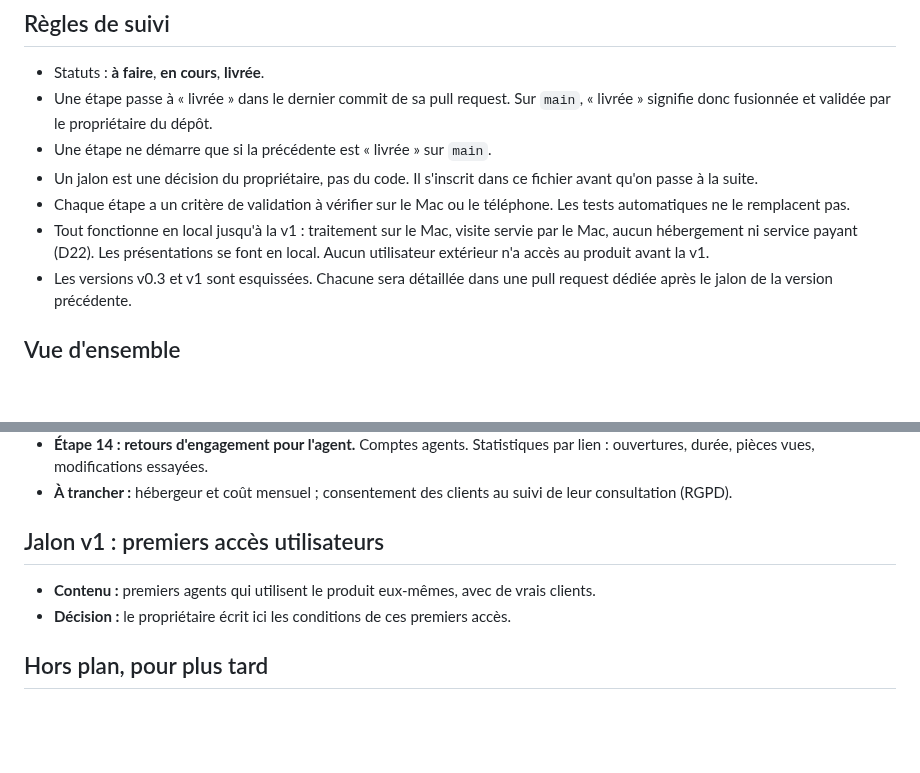
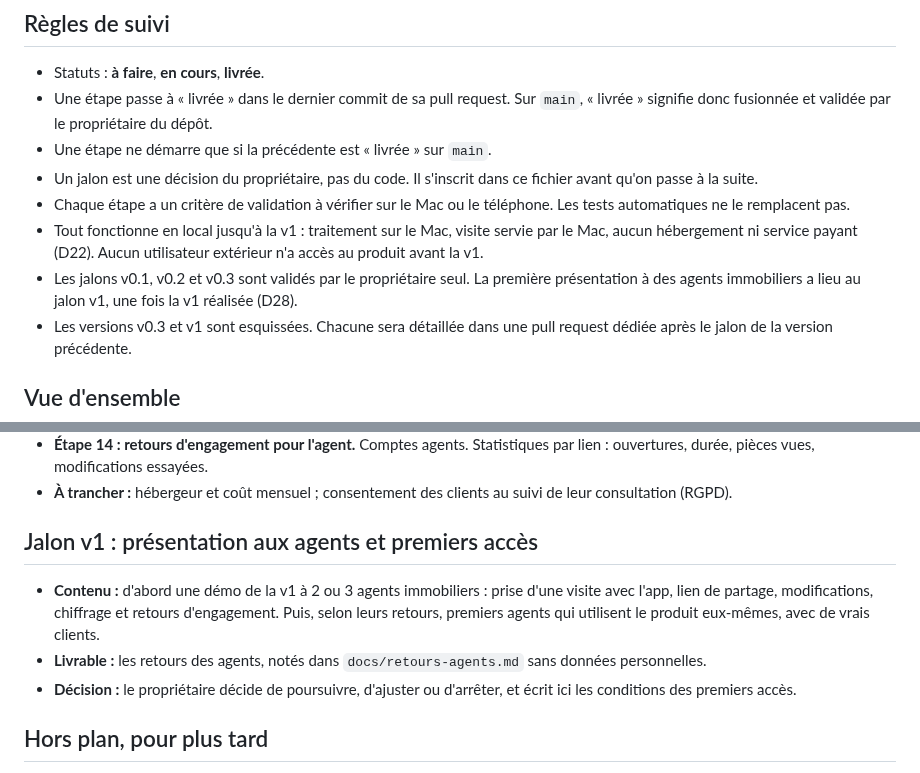
Before and after one commit to Daims-daims/visite360, a Markdown page: PLAN.md, 2 parts joined by grey strips. GitHub-like rendering; blank space fills up the shorter version.

```diff
--- a/PLAN.md
+++ b/PLAN.md
@@ -9,7 +9,8 @@ Objectif : à partir de photos prises en tournant sur soi-même avec un téléph
 - Une étape ne démarre que si la précédente est « livrée » sur `main`.
 - Un jalon est une décision du propriétaire, pas du code. Il s'inscrit dans ce fichier avant qu'on passe à la suite.
 - Chaque étape a un critère de validation à vérifier sur le Mac ou le téléphone. Les tests automatiques ne le remplacent pas.
-- Tout fonctionne en local jusqu'à la v1 : traitement sur le Mac, visite servie par le Mac, aucun hébergement ni service payant (D22). Les présentations se font en local. Aucun utilisateur extérieur n'a accès au produit avant la v1.
+- Tout fonctionne en local jusqu'à la v1 : traitement sur le Mac, visite servie par le Mac, aucun hébergement ni service payant (D22). Aucun utilisateur extérieur n'a accès au produit avant la v1.
+- Les jalons v0.1, v0.2 et v0.3 sont validés par le propriétaire seul. La première présentation à des agents immobiliers a lieu au jalon v1, une fois la v1 réalisée (D28).
 - Les versions v0.3 et v1 sont esquissées. Chacune sera détaillée dans une pull request dédiée après le jalon de la version précédente.
 
 ## Vue d'ensemble
@@ -146,10 +146,11 @@ Les coûts d'hébergement et de traitement commencent ici, au moment du déploie
 - **Étape 14 : retours d'engagement pour l'agent.** Comptes agents. Statistiques par lien : ouvertures, durée, pièces vues, modifications essayées.
 - **À trancher :** hébergeur et coût mensuel ; consentement des clients au suivi de leur consultation (RGPD).
 
-## Jalon v1 : premiers accès utilisateurs
+## Jalon v1 : présentation aux agents et premiers accès
 
-- **Contenu :** premiers agents qui utilisent le produit eux-mêmes, avec de vrais clients.
-- **Décision :** le propriétaire écrit ici les conditions de ces premiers accès.
+- **Contenu :** d'abord une démo de la v1 à 2 ou 3 agents immobiliers : prise d'une visite avec l'app, lien de partage, modifications, chiffrage et retours d'engagement. Puis, selon leurs retours, premiers agents qui utilisent le produit eux-mêmes, avec de vrais clients.
+- **Livrable :** les retours des agents, notés dans `docs/retours-agents.md` sans données personnelles.
+- **Décision :** le propriétaire décide de poursuivre, d'ajuster ou d'arrêter, et écrit ici les conditions des premiers accès.
 
 ## Hors plan, pour plus tard
 
```
Also changed, not shown: other parts of PLAN.md (+11 -12 lines), docs/decisions.md (+15 -0 lines).
